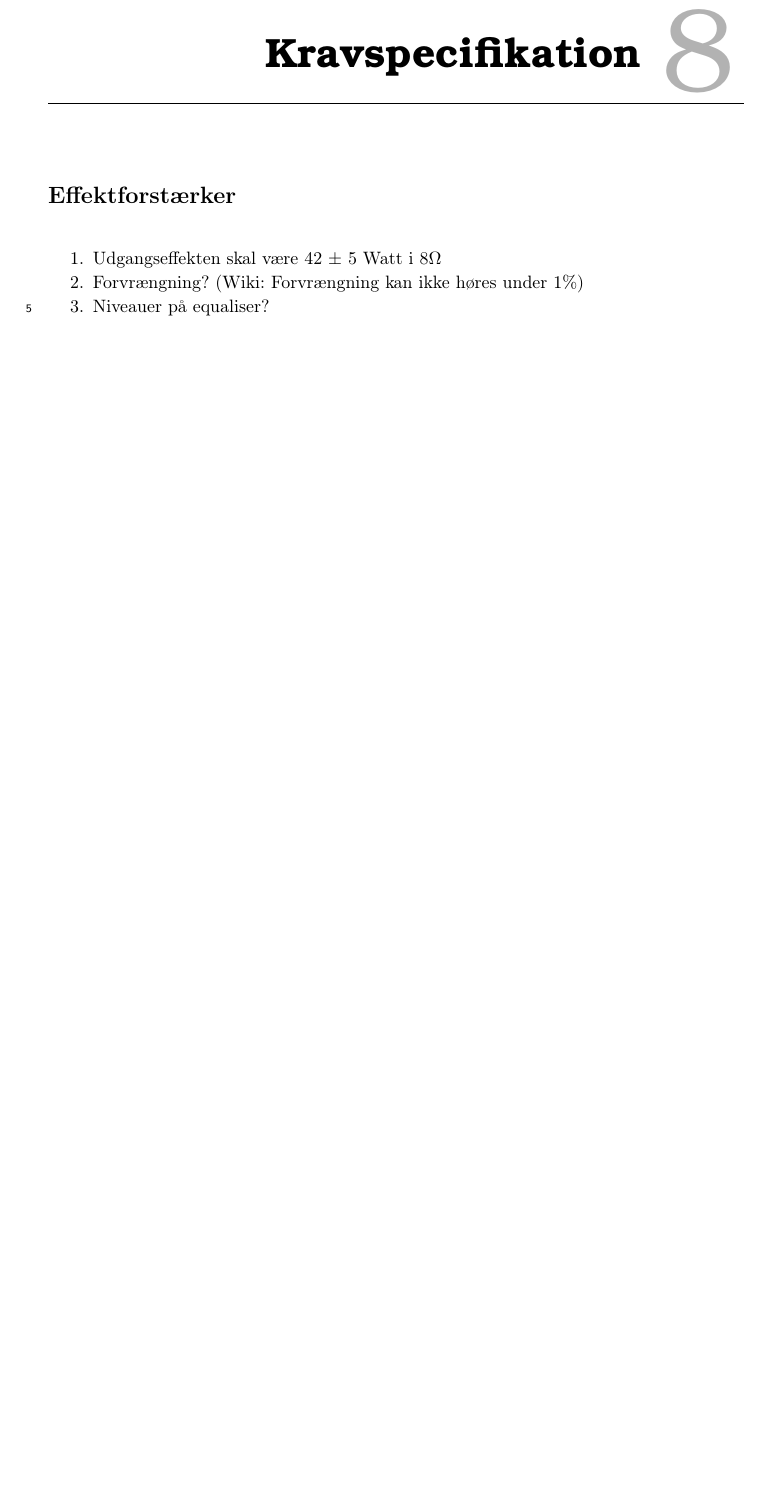
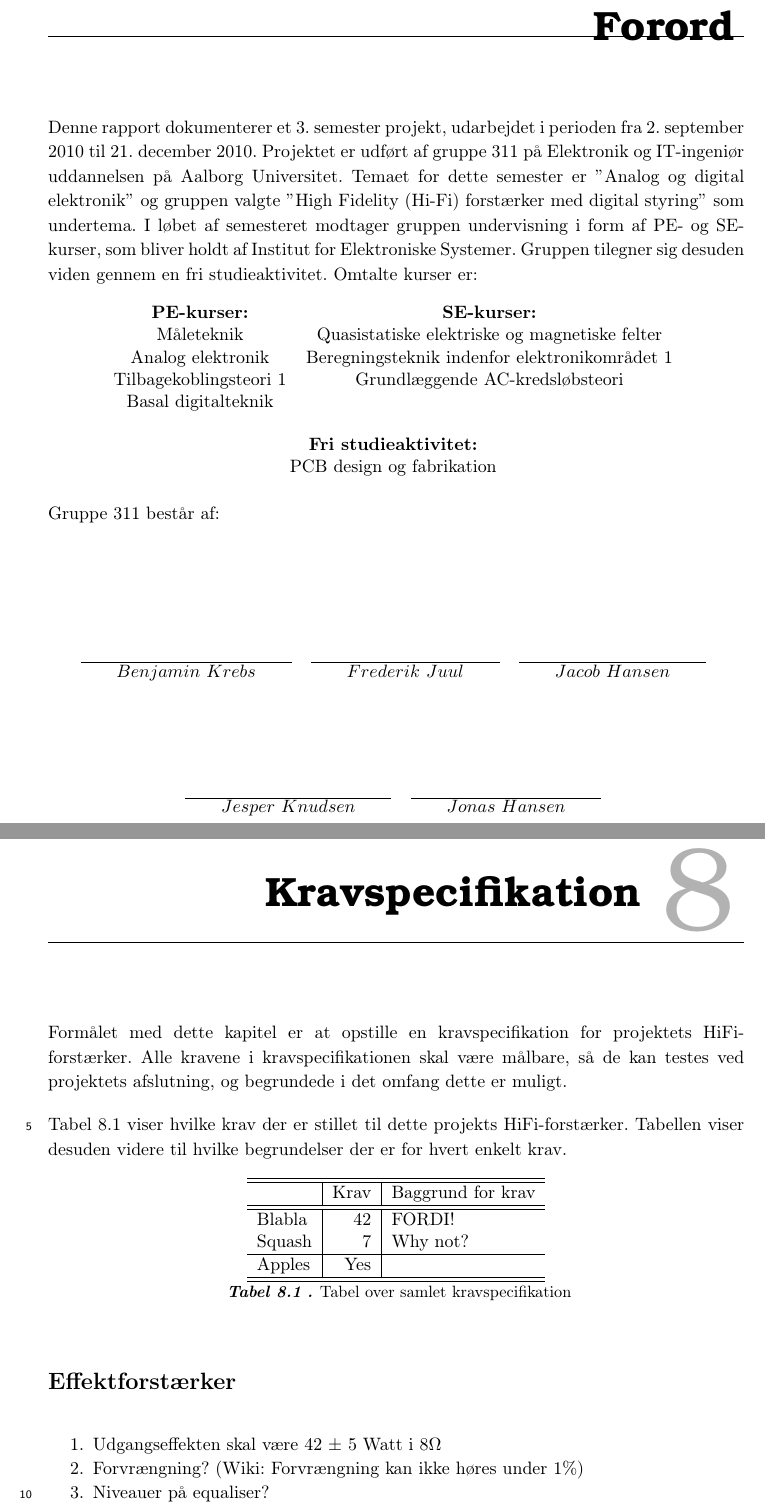
Before and after one commit to stillhunger/aau-eit-p3-2010, a LaTeX thesis (rapport/rapport.tex, which reads rapport/forord/forord.tex, rapport/kravspecifikation.tex): part of page 16 of 20 before the commit and two parts of pages 7 and 16 of 21 after it, the two joined at a grey line, cut at the place of the change, the shorter picture padded with empty space. Compiled offline with pdfLaTeX.

Commit message:
Tilføjet Forord Ændret Kravspec til at indeholde en tabel (udkast)

```diff
--- /dev/null
+++ b/rapport/forord/forord.tex
@@ -0,0 +1,39 @@
+\chapter*{Forord}
+\label{forord}
+Denne rapport dokumenterer et 3. semester projekt, udarbejdet i perioden fra 2. september 2010 til 21. december 2010. Projektet er udført af gruppe 311 på Elektronik og IT-ingeniør uddannelsen på Aalborg Universitet. Temaet for dette semester er $"$Analog og digital elektronik$"$ og gruppen valgte $"$High Fidelity (Hi-Fi) forstærker med digital styring$"$ som undertema. I løbet af semesteret modtager gruppen undervisning i form af PE- og SE-kurser, som bliver holdt af Institut for Elektroniske Systemer. Gruppen tilegner sig desuden viden gennem en fri studieaktivitet. Omtalte kurser er:
+
+\begin{table}[h]
+\centering
+\begin{tabular}{c c}
+\textbf{PE-kurser:} & \textbf{SE-kurser:} \\
+Måleteknik & Quasistatiske elektriske og magnetiske felter \\
+Analog elektronik & Beregningsteknik indenfor elektronikområdet 1 \\
+Tilbagekoblingsteori 1 & Grundlæggende AC-kredsløbsteori \\
+Basal digitalteknik & \\
+\end{tabular}
+\label{tab:kurser1}
+\end{table}
+\begin{table}[h]
+\centering
+\begin{tabular}{c}
+\textbf{Fri studieaktivitet:} \\
+PCB design og fabrikation \\
+\end{tabular}
+\label{tab:kurser2}
+\end{table}
+
+Gruppe 311 består af: \\\\\\\\\\
+\begin{table}[h]
+\centering
+\begin{tabular}{c c c}
+$\overline{~~~~~~Benjamin~Krebs~~~~~~}$ & $\overline{~~~~~~Frederik~Juul~~~~~~}$ & $\overline{~~~~~~Jacob~Hansen~~~~~~}$\\
+\end{tabular}
+\label{tab:gruppemedlemmer1}
+\end{table} \\\\\\
+\begin{table}[h]
+\centering
+\begin{tabular}{c c}
+$\overline{~~~~~~Jesper~Knudsen~~~~~~}$ & $\overline{~~~~~~Jonas~Hansen~~~~~~}$\\
+\end{tabular}
+\label{tab:gruppemedlemmer2}
+\end{table}
--- a/rapport/kravspecifikation.tex
+++ b/rapport/kravspecifikation.tex
@@ -1,4 +1,23 @@
 \chapter{Kravspecifikation}
+\label{kravspec}
+Formålet med dette kapitel er at opstille en kravspecifikation for projektets HiFi-forstærker. Alle kravene i kravspecifikationen skal være målbare, så de kan testes ved projektets afslutning, og begrundede i det omfang dette er muligt.
+
+Tabel \ref{tab:kravspec} viser hvilke krav der er stillet til dette projekts HiFi-forstærker. Tabellen viser desuden videre til hvilke begrundelser der er for hvert enkelt krav.
+\begin{table}[h]
+\centering
+\begin{tabular}{l|r|l}
+\hline\hline
+ & Krav & Baggrund for krav \\
+\hline\hline
+Blabla & 42 & FORDI! \\
+Squash & 7 & Why not? \\
+\hline
+Apples & Yes & \\
+\hline\hline
+\end{tabular}
+\caption{Tabel over samlet kravspecifikation}
+\label{tab:kravspec}
+\end{table}
 \section*{Effektforstærker}
 \begin{enumerate}
 \item Udgangseffekten skal være 42 $\pm$ 5 Watt i 8$\Omega$
```
Also changed, not shown: rapport/rapport.tex (+2 -0 lines).
